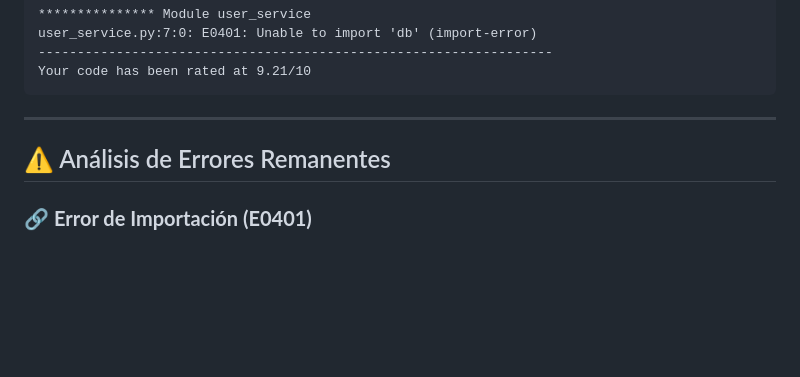
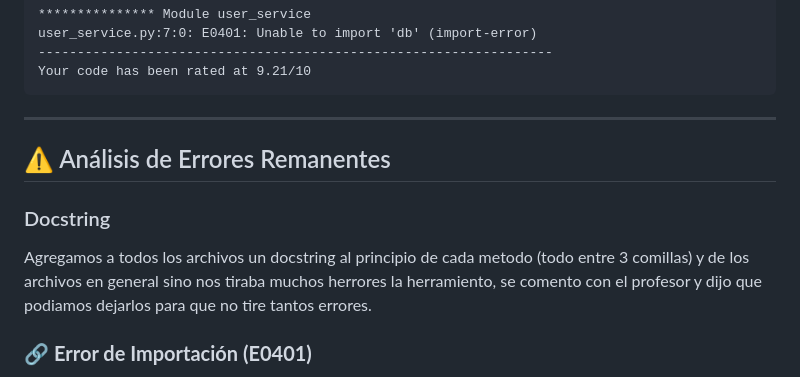
Before and after one commit to joaquinvaras/Proyecto-DSV, a Markdown page: README.md, the part around the change. Drawn GitHub-style; blank space fills up the shorter version.

```diff
--- a/README.md
+++ b/README.md
@@ -160,6 +160,9 @@ Your code has been rated at 9.21/10
 
 ## ⚠️ Análisis de Errores Remanentes
 
+### Docstring
+Agregamos a todos los archivos un docstring al principio de cada metodo (todo entre 3 comillas) y de los archivos en general sino nos tiraba muchos herrores la herramiento, se comento con el profesor y dijo que podiamos dejarlos para que no tire tantos errores.
+
 ### 🔗 **Error de Importación (E0401)**
 La mayoría de los archivos de servicio presentan el error `Unable to import 'db'`. Este error es **inevitable** debido a que se trata de un import local del sistema que no está disponible en el entorno de análisis de Pylint. No representa un problema funcional del código.
 
```
